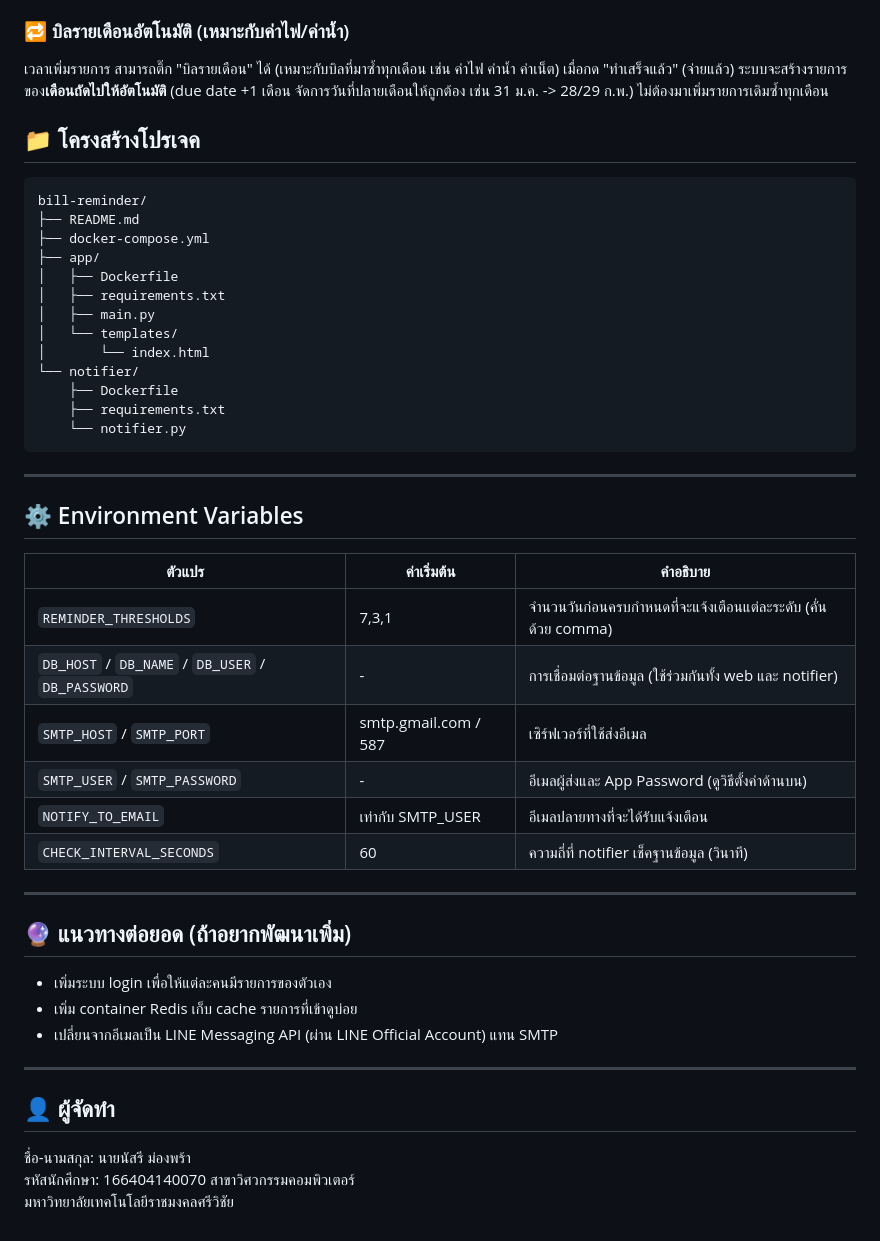
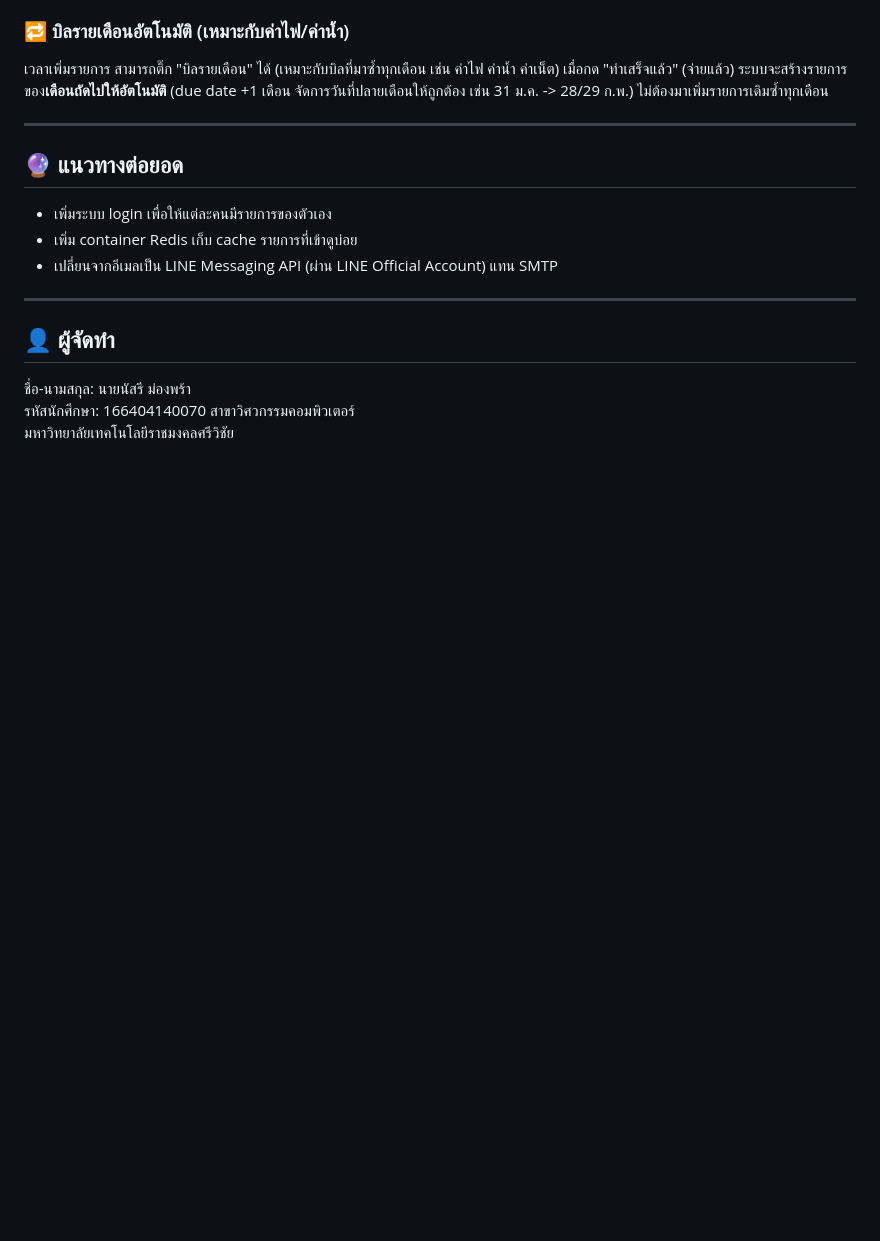
Before and after one commit to natsaree07/bill-reminder, a Markdown page: README.md, the part around the change. GitHub-like rendering; blank space fills up the shorter version.

Commit message:
Update README by removing project structure1
Removed project structure section and updated environment variables section.

````diff
--- a/README.md
+++ b/README.md
@@ -109,41 +109,9 @@ Background Scheduler จะตรวจสอบรายการที่ย
 (due date +1 เดือน จัดการวันที่ปลายเดือนให้ถูกต้อง เช่น 31 ม.ค. -> 28/29 ก.พ.)
 ไม่ต้องมาเพิ่มรายการเดิมซ้ำทุกเดือน
 
-
-## 📁 โครงสร้างโปรเจค
-
-```
-bill-reminder/
-├── README.md
-├── docker-compose.yml
-├── app/
-│   ├── Dockerfile
-│   ├── requirements.txt
-│   ├── main.py
-│   └── templates/
-│       └── index.html
-└── notifier/
-    ├── Dockerfile
-    ├── requirements.txt
-    └── notifier.py
-```
-
 ---
 
-## ⚙️ Environment Variables
-
-| ตัวแปร | ค่าเริ่มต้น | คำอธิบาย |
-|---|---|---|
-| `REMINDER_THRESHOLDS` | 7,3,1 | จำนวนวันก่อนครบกำหนดที่จะแจ้งเตือนแต่ละระดับ (คั่นด้วย comma) |
-| `DB_HOST` / `DB_NAME` / `DB_USER` / `DB_PASSWORD` | - | การเชื่อมต่อฐานข้อมูล (ใช้ร่วมกันทั้ง web และ notifier) |
-| `SMTP_HOST` / `SMTP_PORT` | smtp.gmail.com / 587 | เซิร์ฟเวอร์ที่ใช้ส่งอีเมล |
-| `SMTP_USER` / `SMTP_PASSWORD` | - | อีเมลผู้ส่งและ App Password (ดูวิธีตั้งค่าด้านบน) |
-| `NOTIFY_TO_EMAIL` | เท่ากับ SMTP_USER | อีเมลปลายทางที่จะได้รับแจ้งเตือน |
-| `CHECK_INTERVAL_SECONDS` | 60 | ความถี่ที่ notifier เช็คฐานข้อมูล (วินาที) |
-
----
-
-## 🔮 แนวทางต่อยอด (ถ้าอยากพัฒนาเพิ่ม)
+## 🔮 แนวทางต่อยอด
 
 - เพิ่มระบบ login เพื่อให้แต่ละคนมีรายการของตัวเอง
 - เพิ่ม container Redis เก็บ cache รายการที่เข้าดูบ่อย
````
